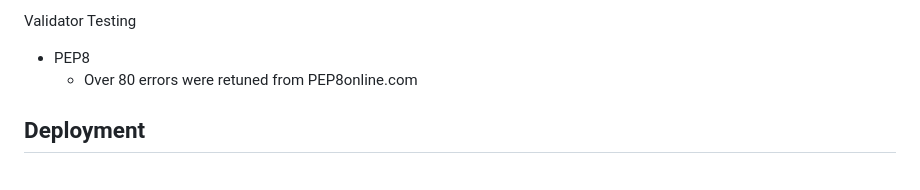
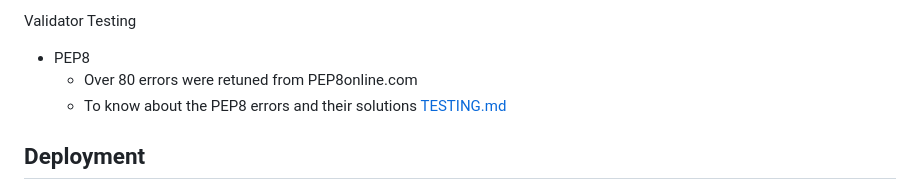
Before and after one commit to ZakariyeNor/VisionaryVenture, a Markdown page: README.md, the part around the change. GitHub-like rendering.

Commit message:
add testing linking in readme so other people can have access and find more about the testing

```diff
--- a/README.md
+++ b/README.md
@@ -68,6 +68,7 @@ Validator Testing
 
 - PEP8
   - Over 80 errors were retuned from PEP8online.com
+  - To know about the PEP8 errors and their solutions [TESTING.md](TESTING.md)
 
 ## Deployment
 
```
